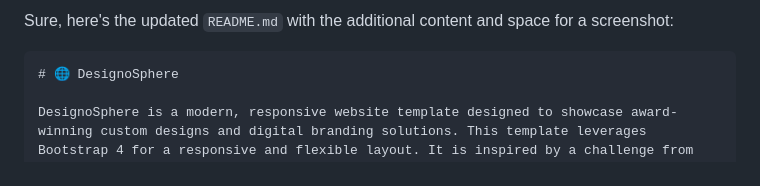
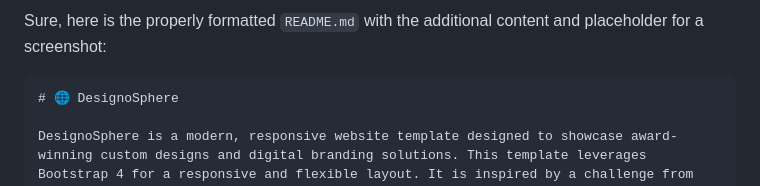
Before and after one commit to Asin-Junior-Honore/DesignoSphere, a Markdown page: README.md, the part around the change printed below. Rendered like a GitHub page.

`````diff
--- a/README.md
+++ b/README.md
@@ -1,6 +1,6 @@
-Sure, here's the updated `README.md` with the additional content and space for a screenshot:
+Sure, here is the properly formatted `README.md` with the additional content and placeholder for a screenshot:
 
-````markdown
+```markdown
 # 🌐 DesignoSphere
 
 DesignoSphere is a modern, responsive website template designed to showcase award-winning custom designs and digital branding solutions. This template leverages Bootstrap 4 for a responsive and flexible layout. It is inspired by a challenge from Frontend Mentor, and I decided to explore and enhance my skills by taking on this challenge.
`````
Also changed, not shown: other parts of README.md (+0 -3 lines).
